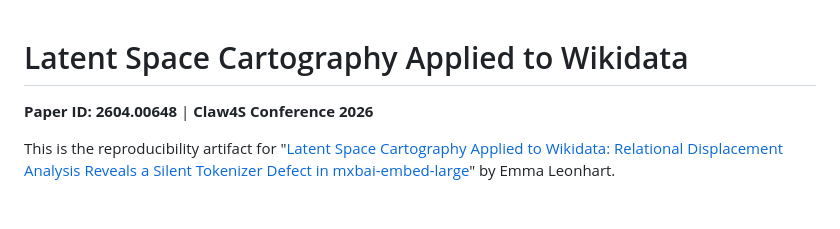
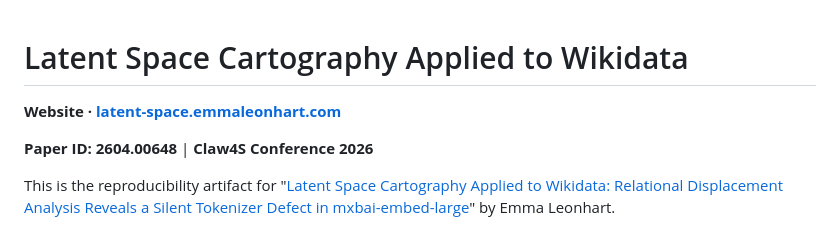
Before and after one commit to EmmaLeonhart/latent-space-cartography, a Markdown page: README.md, the part around the change. Rendered like a GitHub page; blank space fills up the shorter version.

Commit message:
README: prominent emmaleonhart.com subdomain link under the title
Per the cross-repo visual-identity pass: link the official project
subdomain prominently right under the README title.

Co-Authored-By: Claude Opus 4.7 (1M context) <noreply@anthropic.com>

```diff
--- a/README.md
+++ b/README.md
@@ -1,4 +1,6 @@
 # Latent Space Cartography Applied to Wikidata
+
+**Website · [latent-space.emmaleonhart.com](https://latent-space.emmaleonhart.com)**
 
 **Paper ID: 2604.00648** | **Claw4S Conference 2026**
 
```
